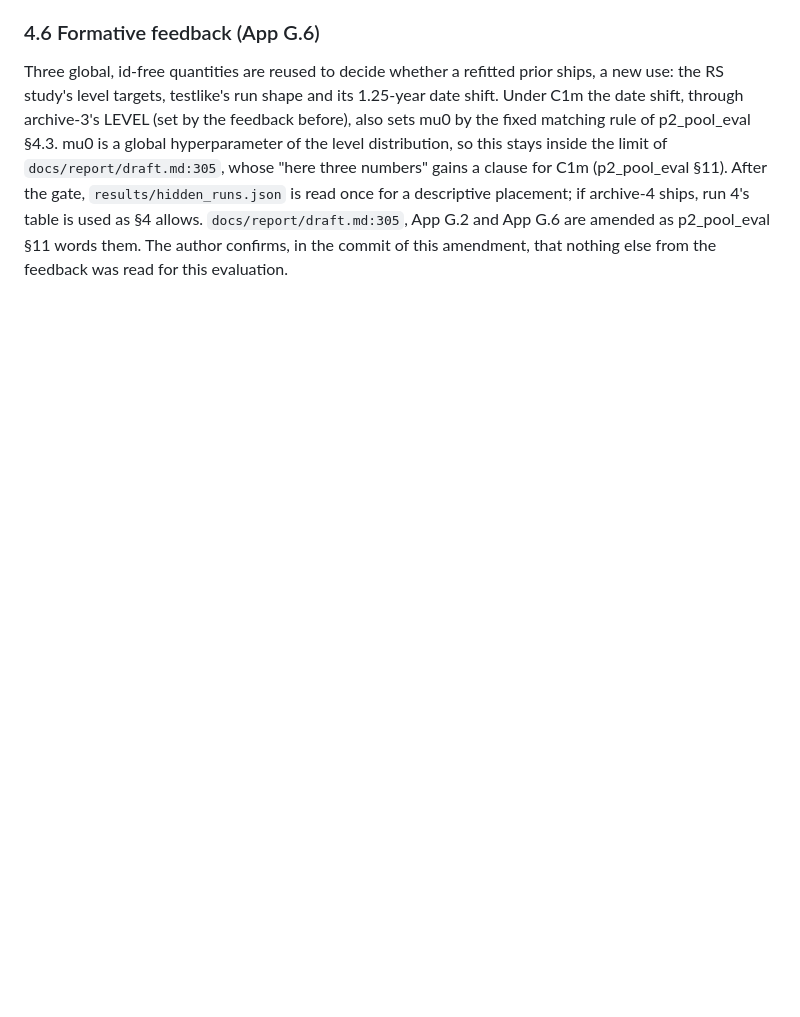
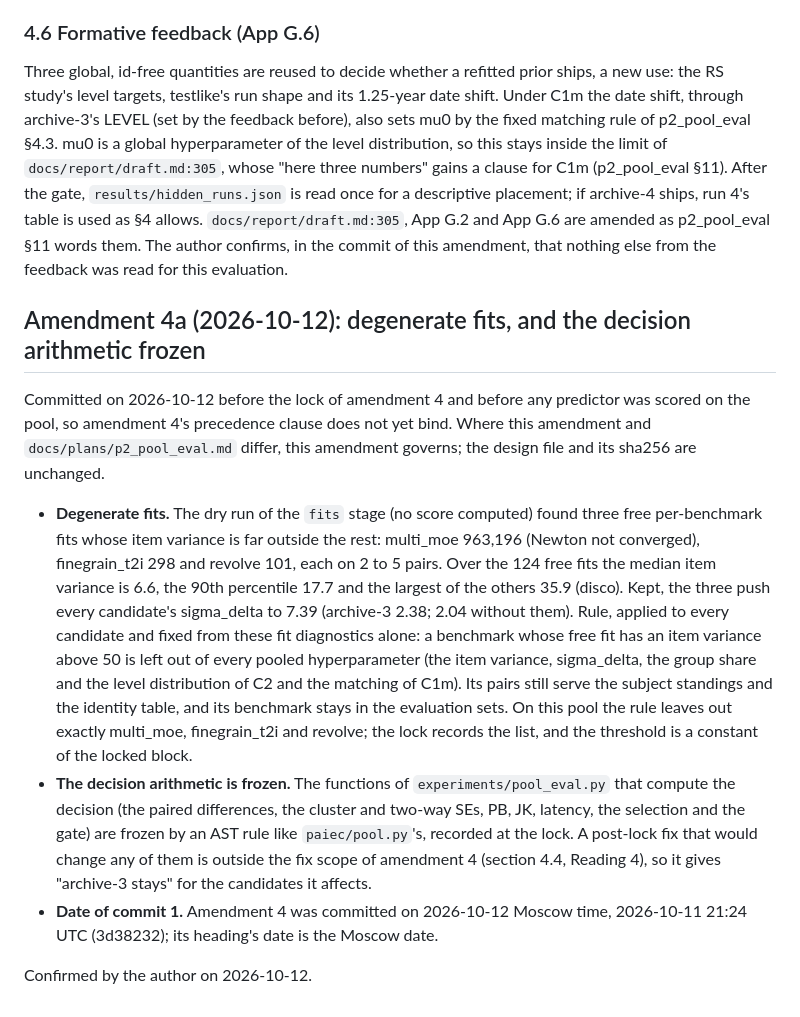
Before and after one commit to doctawho42/PAIEC, a Markdown page: docs/plans/p2_final_plan.md, the part around the change. Drawn GitHub-style; blank space fills up the shorter version.

Commit message:
Plan P2, amendment 4a: degenerate fits left out of pooled hyperparameters; decision arithmetic frozen
Before the lock and before any score on the pool: free per-benchmark fits
with an item variance above 50 (multi_moe, finegrain_t2i, revolve on this
pool; median 6.6, largest other 35.9) are left out of every pooled
hyperparameter, and the decision functions of experiments/pool_eval.py are
frozen by an AST rule at the lock. Confirmed by the author on 2026-10-12.

Co-Authored-By: Claude Opus 5.5 <noreply@anthropic.com>

```diff
--- a/docs/plans/p2_final_plan.md
+++ b/docs/plans/p2_final_plan.md
@@ -517,3 +517,36 @@ for a descriptive placement; if archive-4 ships, run 4's table is used as §4
 allows. `docs/report/draft.md:305`, App G.2 and App G.6 are amended as
 p2_pool_eval §11 words them. The author confirms, in the commit of this
 amendment, that nothing else from the feedback was read for this evaluation.
+
+## Amendment 4a (2026-10-12): degenerate fits, and the decision arithmetic frozen
+
+Committed on 2026-10-12 before the lock of amendment 4 and before any
+predictor was scored on the pool, so amendment 4's precedence clause does not
+yet bind. Where this amendment and `docs/plans/p2_pool_eval.md` differ, this
+amendment governs; the design file and its sha256 are unchanged.
+
+- **Degenerate fits.** The dry run of the `fits` stage (no score computed)
+  found three free per-benchmark fits whose item variance is far outside the
+  rest: multi_moe 963,196 (Newton not converged), finegrain_t2i 298 and
+  revolve 101, each on 2 to 5 pairs. Over the 124 free fits the median item
+  variance is 6.6, the 90th percentile 17.7 and the largest of the others
+  35.9 (disco). Kept, the three push every candidate's sigma_delta to 7.39
+  (archive-3 2.38; 2.04 without them). Rule, applied to every candidate and
+  fixed from these fit diagnostics alone: a benchmark whose free fit has an
+  item variance above 50 is left out of every pooled hyperparameter (the item
+  variance, sigma_delta, the group share and the level distribution of C2 and
+  the matching of C1m). Its pairs still serve the subject standings and the
+  identity table, and its benchmark stays in the evaluation sets. On this pool
+  the rule leaves out exactly multi_moe, finegrain_t2i and revolve; the lock
+  records the list, and the threshold is a constant of the locked block.
+- **The decision arithmetic is frozen.** The functions of
+  `experiments/pool_eval.py` that compute the decision (the paired
+  differences, the cluster and two-way SEs, PB, JK, latency, the selection
+  and the gate) are frozen by an AST rule like `paiec/pool.py`'s, recorded at
+  the lock. A post-lock fix that would change any of them is outside the fix
+  scope of amendment 4 (section 4.4, Reading 4), so it gives "archive-3
+  stays" for the candidates it affects.
+- **Date of commit 1.** Amendment 4 was committed on 2026-10-12 Moscow time,
+  2026-10-11 21:24 UTC (3d38232); its heading's date is the Moscow date.
+
+Confirmed by the author on 2026-10-12.
```
